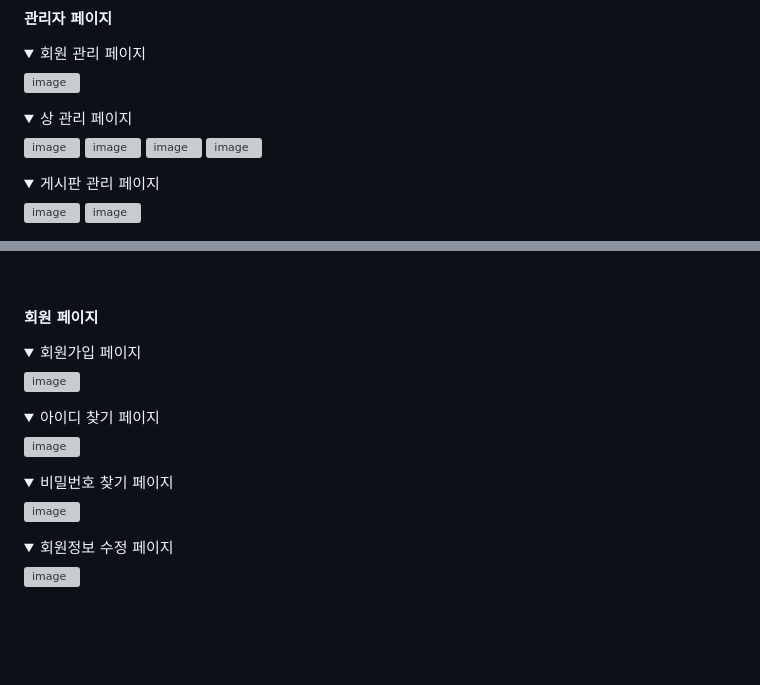
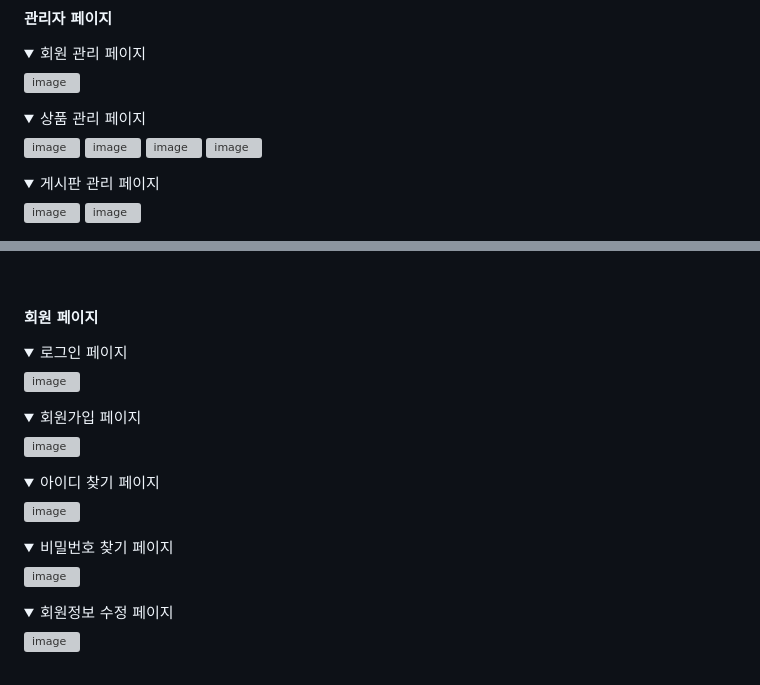
Before and after one commit to dlwhdska/SellconProject, a Markdown page: README.md, 2 parts joined by grey strips. Drawn GitHub-style; folded sections open; blank space fills up the shorter version; grey boxes are pictures that could not be loaded.

```diff
--- a/README.md
+++ b/README.md
@@ -35,7 +35,7 @@
   <img width="575" alt="image" src="https://github.com/user-attachments/assets/a5f305d0-f3e5-4704-9e3c-76d1a8d61da2">
 </details>
 <details>
-  <summary>상 관리 페이지</summary>
+  <summary>상품 관리 페이지</summary>
   <img width="575" alt="image" src="https://github.com/user-attachments/assets/611cc6fb-b44d-4b44-8ebb-ad218b8a71ba">
   <img width="575" alt="image" src="https://github.com/user-attachments/assets/5b33a545-1705-49b9-9333-1ce2152de6fe">
   <img width="575" alt="image" src="https://github.com/user-attachments/assets/b0bcb198-9999-4dc6-b224-564e18e6dacc">
@@ -59,12 +59,16 @@
 
 #### 회원 페이지
 <details>
-  <summary>회원가입 페이지</summary>
+  <summary>로그인 페이지</summary>
   <img width="500" alt="image" src="https://github.com/dlwhdska/SellconProject/assets/150890939/994f240b-b413-4711-acd1-36ab866bb0f9">
 </details>
 <details>
-  <summary>아이디 찾기 페이지</summary>
+  <summary>회원가입 페이지</summary>
   <img width="520" alt="image" src="https://github.com/dlwhdska/SellconProject/assets/150890939/708886fd-228e-4876-8f8e-45953e142e69">
 </details>
 <details>
+  <summary>아이디 찾기 페이지</summary>
+  <img width="544" alt="image" src="https://github.com/dlwhdska/SellconProject/assets/150890939/d833ed22-eb35-4912-92b9-d380206914ff">
+</details>
+<details>
   <summary>비밀번호 찾기 페이지</summary>
```
Also changed, not shown: other parts of README.md (+1 -1 lines).
